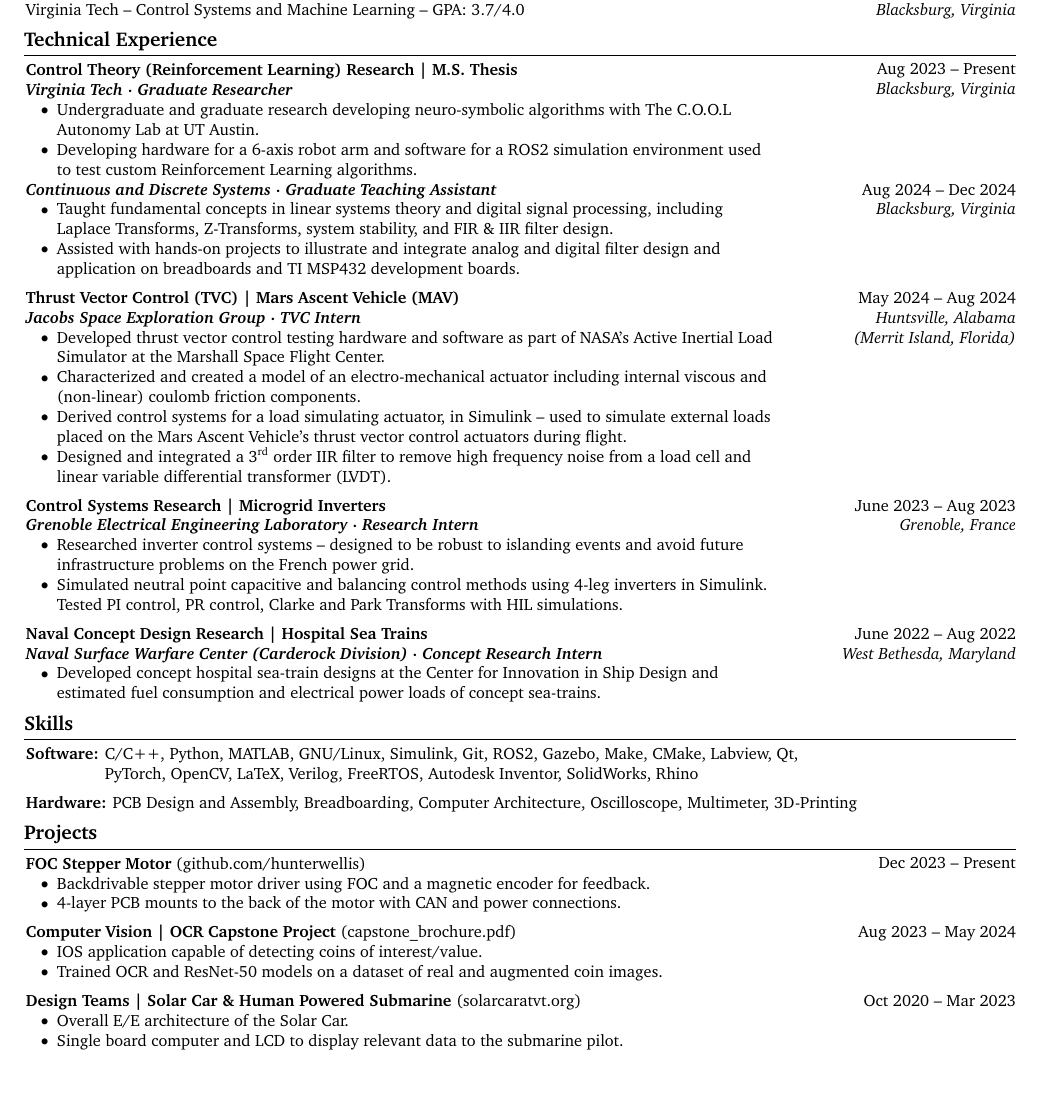
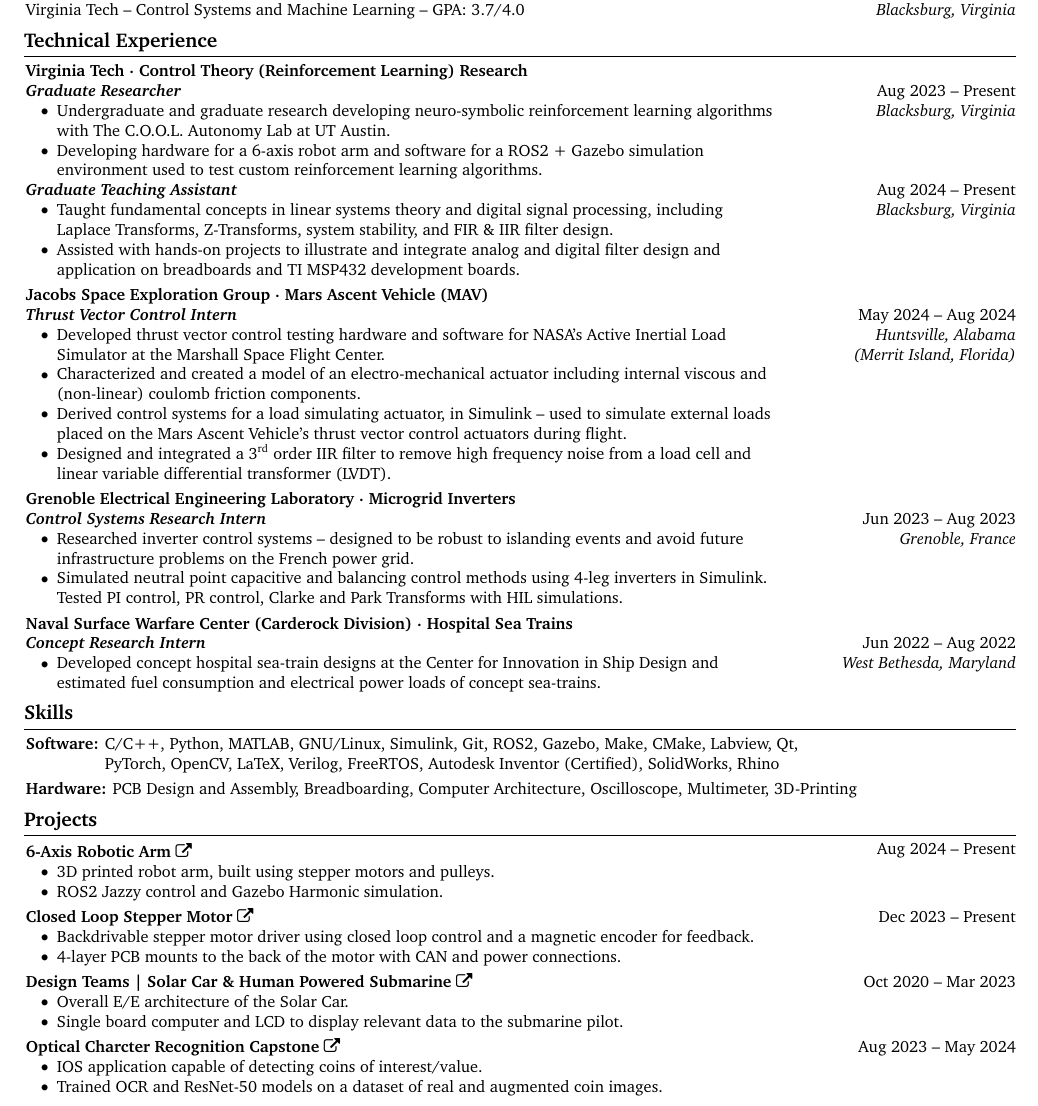
Before and after one commit to hunterwellis/LaTeX-Resume, a LaTeX CV (Ellis-Hunter-Resume.tex): part of the page, cut so that both start at the same text, the shorter picture padded with empty space. Compiled offline with pdfLaTeX.

Commit message:
updated headers

```diff
--- a/Ellis-Hunter-Resume.tex
+++ b/Ellis-Hunter-Resume.tex
@@ -1,6 +1,7 @@
 \documentclass[9pt, letterpaper]{extarticle}
 
 % Packages:
+\RequirePackage{fontawesome}
 \usepackage[
     ignoreheadfoot, % set margins without considering header and footer
     top=1.0 cm, % seperation between body and page edge from the top
@@ -174,23 +175,23 @@
     \end{twocolentry}
-    \kern 5.0 pt%
+    \kern 3.0 pt%
     \begin{twocolentry}{{May 2024}\\\textit{Blacksburg, Virginia}}
         \textbf{Bachelor of Science in Electrical \& Computer Engineering} (double major)\\
         Virginia Tech -- Control Systems and Machine Learning -- GPA: 3.7/4.0
     \end{twocolentry}
 
     \section{Technical Experience}
+        \textbf{Virginia Tech \boldmath$\cdot$ Control Theory (Reinforcement Learning) Research}\\
     \begin{twocolentry}{{Aug 2023 -- Present} \\\textit{Blacksburg, Virginia}}
-        \textbf{Control Theory (Reinforcement Learning) Research | M.S. Thesis}\\
-        \textbf{\textit{Virginia Tech \boldmath$\cdot$ Graduate Researcher}}\\
+        \textbf{\textit{Graduate Researcher}}\\
         \begin{onecolentry}
             \begin{highlights}
-                \item Undergraduate and graduate research developing neuro-symbolic algorithms with \hrefWithoutArrow{https://coolautonomylab.github.io/}{The C.O.O.L Autonomy Lab at UT Austin.}
-                \item Developing hardware for a 6-axis robot arm and software for a ROS2 simulation environment used to test custom Reinforcement Learning algorithms.
+                \item Undergraduate and graduate research developing neuro-symbolic reinforcement learning algorithms with \hrefWithoutArrow{https://coolautonomylab.github.io/}{The C.O.O.L. Autonomy Lab at UT Austin.}
+                \item Developing hardware for a 6-axis robot arm and software for a ROS2 + Gazebo simulation environment used to test custom reinforcement learning algorithms.
             \end{highlights}
         \end{onecolentry}
     \end{twocolentry}
-    \begin{twocolentry}{{Aug 2024 -- Dec 2024} \\\textit{Blacksburg, Virginia}}
-        \textbf{\textit{\hrefWithoutArrow{https://ece.vt.edu/undergrad/courses/3704.html}{Continuous and Discrete Systems} \boldmath$\cdot$ Graduate Teaching Assistant}}\\
+    \begin{twocolentry}{{Aug 2024 -- Present} \\\textit{Blacksburg, Virginia}}
+        \textbf{\textit{Graduate Teaching Assistant}}\\
         \begin{onecolentry}
             \begin{highlights}
             \item Taught fundamental concepts in linear systems theory and digital signal processing, including Laplace Transforms, Z-Transforms, system stability, and FIR \& IIR filter design.
@@ -198,23 +199,23 @@
             \end{highlights}
         \end{onecolentry}
     \end{twocolentry}
-    \kern 5.0 pt%
+    \kern 3.0 pt%
+    \textbf{Jacobs Space Exploration Group \boldmath$\cdot$ Mars Ascent Vehicle (MAV)}\\
 \begin{twocolentry}{{May 2024 -- Aug 2024} \\\textit{Huntsville, Alabama \\ (Merrit Island, Florida)}}
-    \textbf{Thrust Vector Control (TVC) | Mars Ascent Vehicle (MAV)}\\
-    \textbf{\textit{Jacobs Space Exploration Group \boldmath$\cdot$ TVC Intern}}\\
+    \textbf{\textit{Thrust Vector Control Intern}}\\
         \begin{onecolentry}
             \begin{highlights}
-            \item Developed thrust vector control testing hardware and software as part of NASA's Active Inertial Load Simulator at the Marshall Space Flight Center.
+            \item Developed thrust vector control testing hardware and software for NASA's Active Inertial Load Simulator at the Marshall Space Flight Center.
             \item Characterized and created a model of an electro-mechanical actuator including internal viscous and (non-linear) coulomb friction components.
             \item Derived control systems for a load simulating actuator, in Simulink -- used to simulate external loads placed on the Mars Ascent Vehicle's thrust vector control actuators during flight.
             \item Designed and integrated a 3\textsuperscript{rd} order IIR filter to remove high frequency noise from a load cell and linear variable differential transformer (LVDT).
             \end{highlights}
         \end{onecolentry}
     \end{twocolentry}
-    \kern 5.0 pt%
-    \begin{twocolentry}{{June 2023 -- Aug 2023}\\ \textit{Grenoble, France}}
-        \textbf{Control Systems Research | Microgrid Inverters}\\
-        \textbf{\textit{Grenoble Electrical Engineering Laboratory \boldmath$\cdot$ Research Intern}}\\
+    \kern 3.0 pt%
+        \textbf{Grenoble Electrical Engineering Laboratory \boldmath$\cdot$ Microgrid Inverters}\\
+    \begin{twocolentry}{{Jun 2023 -- Aug 2023}\\ \textit{Grenoble, France}}
+        \textbf{\textit{Control Systems Research Intern }}\\
         \begin{onecolentry}
             \begin{highlights}
             \item Researched inverter control systems -- designed to be robust to islanding events and avoid future infrastructure problems on the French power grid.
@@ -222,10 +223,10 @@
             \end{highlights}
         \end{onecolentry}
     \end{twocolentry}
-    \kern 5.0 pt%
-    \begin{twocolentry}{{June 2022 -- Aug 2022}\\\textit{West Bethesda, Maryland}}
-        \textbf{Naval Concept Design Research | Hospital Sea Trains}\\
-        \textbf{\textit{Naval Surface Warfare Center (Carderock Division) \boldmath$\cdot$ Concept Research Intern}}\\
+    \kern 3.0 pt%
+        \textbf{Naval Surface Warfare Center (Carderock Division) \boldmath$\cdot$ Hospital Sea Trains}\\
+    \begin{twocolentry}{{Jun 2022 -- Aug 2022}\\\textit{West Bethesda, Maryland}}
+        \textbf{\textit{Concept Research Intern}}\\
         \begin{onecolentry}
             \begin{highlights}
             \item Developed concept hospital sea-train designs at the Center for Innovation in Ship Design and estimated fuel consumption and electrical power loads of concept sea-trains.
@@ -234,22 +235,42 @@
     \end{twocolentry}
     \section{Skills}
     \textbf{Software: }C/C++, Python, MATLAB, GNU/Linux, Simulink, Git, ROS2, Gazebo, Make, CMake, Labview, Qt,\\
-    \quad\quad\quad\quad\ \ \ PyTorch, OpenCV, LaTeX, Verilog, FreeRTOS, Autodesk Inventor, SolidWorks, Rhino\\
-    \kern 5.0 pt%
+    \quad\quad\quad\quad\ \ \ PyTorch, OpenCV, LaTeX, Verilog, FreeRTOS, Autodesk Inventor (Certified), SolidWorks, Rhino\\
+    \kern 3.0 pt%
     \textbf{Hardware: }PCB Design and Assembly, Breadboarding, Computer Architecture, Oscilloscope, Multimeter, 3D-Printing\\
     \section{Projects}
-    \begin{twocolentry}{{Dec 2023 -- Present}\\}
-        \textbf{FOC Stepper Motor} (\hrefWithoutArrow{https://github.com/hunterwellis}{github.com/hunterwellis})
+    \begin{twocolentry}{{Aug 2024 -- Present}\\}
+        \hrefWithoutArrow{https://github.com/hunterwellis/Manipulator-Environment}{\textbf{6-Axis Robotic Arm} \faExternalLink}
         \begin{onecolentry}
             \begin{highlights}
-            \item Backdrivable stepper motor driver using FOC and a magnetic encoder for feedback.
+            \item 3D printed robot arm, built using stepper motors and pulleys.
+            \item ROS2 Jazzy control and Gazebo Harmonic simulation.
+            \end{highlights}
+        \end{onecolentry}
+    \end{twocolentry}
+    \kern 3.0 pt%
+    \begin{twocolentry}{{Dec 2023 -- Present}\\}
+        \hrefWithoutArrow{https://ellishw.tech/project-pages/FOC.html}{\textbf{Closed Loop Stepper Motor} \faExternalLink}
+        \begin{onecolentry}
+            \begin{highlights}
+            \item Backdrivable stepper motor driver using closed loop control and a magnetic encoder for feedback.
             \item 4-layer PCB mounts to the back of the motor with CAN and power connections.
             \end{highlights}
         \end{onecolentry}
     \end{twocolentry}
-    \kern 5.0 pt%
+    \kern 3.0 pt%
+    \begin{twocolentry}{{Oct 2020 -- Mar 2023}\\}
+        \hrefWithoutArrow{https://solarcaratvt.org}{\textbf{Design Teams | Solar Car \& Human Powered Submarine} \faExternalLink}
+        \begin{onecolentry}
+            \begin{highlights}
+            \item Overall E/E architecture of the Solar Car.
+            \item Single board computer and LCD to display relevant data to the submarine pilot.
+            \end{highlights}
+        \end{onecolentry}
+    \end{twocolentry}
+    \kern 3.0 pt%
     \begin{twocolentry}{{Aug 2023 -- May 2024}\\}
-    \textbf{Computer Vision | OCR Capstone Project }(\hrefWithoutArrow{https://ece.vt.edu/content/dam/ece_vt_edu/S24-ECE-MDE-Brochure.pdf}{capstone\_brochure.pdf})
+        \hrefWithoutArrow{https://ellishw.tech/assets/pdf/coin_detection.pdf}{\textbf{Optical Charcter Recognition Capstone} \faExternalLink}
         \begin{onecolentry}
             \begin{highlights}
             \item IOS application capable of detecting coins of interest/value.
@@ -257,14 +278,4 @@
             \end{highlights}
         \end{onecolentry}
     \end{twocolentry}
-    \kern 5.0 pt%
-    \begin{twocolentry}{{Oct 2020 -- Mar 2023}\\}
-        \textbf{Design Teams | Solar Car \& Human Powered Submarine }(\hrefWithoutArrow{https://solarcaratvt.org}{solarcaratvt.org})
-        \begin{onecolentry}
-            \begin{highlights}
-            \item Overall E/E architecture of the Solar Car.
-            \item Single board computer and LCD to display relevant data to the submarine pilot.
-            \end{highlights}
-        \end{onecolentry}
-    \end{twocolentry}
 \end{document}
```
Also changed, not shown: Ellis-Hunter-Resume.pdf, Ellis-Hunter-Resume.tex (4 more changed lines).
